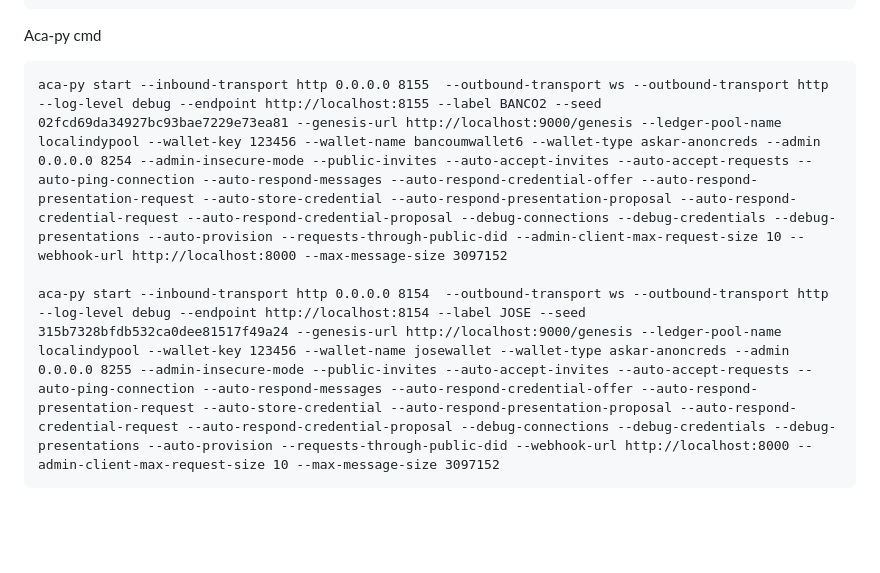
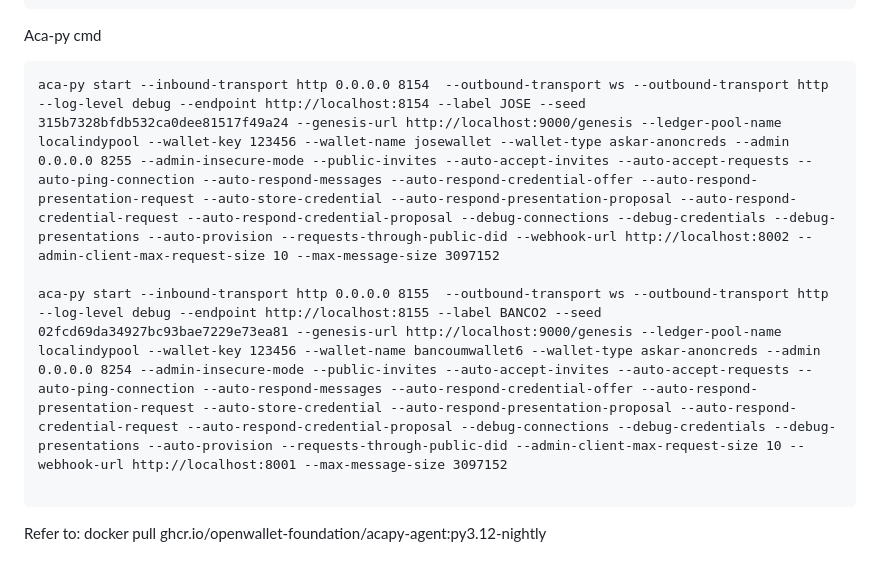
Before and after one commit to mateus-n00b/bbyor, a Markdown page: README.md, the part around the change. GitHub-like rendering; blank space fills up the shorter version.

````diff
--- a/README.md
+++ b/README.md
@@ -55,7 +55,11 @@ bbyor/                     # Root package
 Aca-py cmd
 
 ```
-aca-py start --inbound-transport http 0.0.0.0 8155  --outbound-transport ws --outbound-transport http --log-level debug --endpoint http://localhost:8155 --label BANCO2 --seed 02fcd69da34927bc93bae7229e73ea81 --genesis-url http://localhost:9000/genesis --ledger-pool-name localindypool --wallet-key 123456 --wallet-name bancoumwallet6 --wallet-type askar-anoncreds --admin 0.0.0.0 8254 --admin-insecure-mode --public-invites --auto-accept-invites --auto-accept-requests --auto-ping-connection --auto-respond-messages --auto-respond-credential-offer --auto-respond-presentation-request --auto-store-credential --auto-respond-presentation-proposal --auto-respond-credential-request --auto-respond-credential-proposal --debug-connections --debug-credentials --debug-presentations --auto-provision --requests-through-public-did --admin-client-max-request-size 10 --webhook-url http://localhost:8000 --max-message-size 3097152
+aca-py start --inbound-transport http 0.0.0.0 8154  --outbound-transport ws --outbound-transport http --log-level debug --endpoint http://localhost:8154 --label JOSE --seed 315b7328bfdb532ca0dee81517f49a24 --genesis-url http://localhost:9000/genesis --ledger-pool-name localindypool --wallet-key 123456 --wallet-name josewallet --wallet-type askar-anoncreds --admin 0.0.0.0 8255 --admin-insecure-mode --public-invites --auto-accept-invites --auto-accept-requests --auto-ping-connection --auto-respond-messages --auto-respond-credential-offer --auto-respond-presentation-request --auto-store-credential --auto-respond-presentation-proposal --auto-respond-credential-request --auto-respond-credential-proposal --debug-connections --debug-credentials --debug-presentations --auto-provision --requests-through-public-did --webhook-url http://localhost:8002 --admin-client-max-request-size 10 --max-message-size 3097152
 
-aca-py start --inbound-transport http 0.0.0.0 8154  --outbound-transport ws --outbound-transport http --log-level debug --endpoint http://localhost:8154 --label JOSE --seed 315b7328bfdb532ca0dee81517f49a24 --genesis-url http://localhost:9000/genesis --ledger-pool-name localindypool --wallet-key 123456 --wallet-name josewallet --wallet-type askar-anoncreds --admin 0.0.0.0 8255 --admin-insecure-mode --public-invites --auto-accept-invites --auto-accept-requests --auto-ping-connection --auto-respond-messages --auto-respond-credential-offer --auto-respond-presentation-request --auto-store-credential --auto-respond-presentation-proposal --auto-respond-credential-request --auto-respond-credential-proposal --debug-connections --debug-credentials --debug-presentations --auto-provision --requests-through-public-did --webhook-url http://localhost:8000 --admin-client-max-request-size 10 --max-message-size 3097152
+aca-py start --inbound-transport http 0.0.0.0 8155  --outbound-transport ws --outbound-transport http --log-level debug --endpoint http://localhost:8155 --label BANCO2 --seed 02fcd69da34927bc93bae7229e73ea81 --genesis-url http://localhost:9000/genesis --ledger-pool-name localindypool --wallet-key 123456 --wallet-name bancoumwallet6 --wallet-type askar-anoncreds --admin 0.0.0.0 8254 --admin-insecure-mode --public-invites --auto-accept-invites --auto-accept-requests --auto-ping-connection --auto-respond-messages --auto-respond-credential-offer --auto-respond-presentation-request --auto-store-credential --auto-respond-presentation-proposal --auto-respond-credential-request --auto-respond-credential-proposal --debug-connections --debug-credentials --debug-presentations --auto-provision --requests-through-public-did --admin-client-max-request-size 10 --webhook-url http://localhost:8001 --max-message-size 3097152
+
 ```
+
+
+Refer to: docker pull ghcr.io/openwallet-foundation/acapy-agent:py3.12-nightly
````
